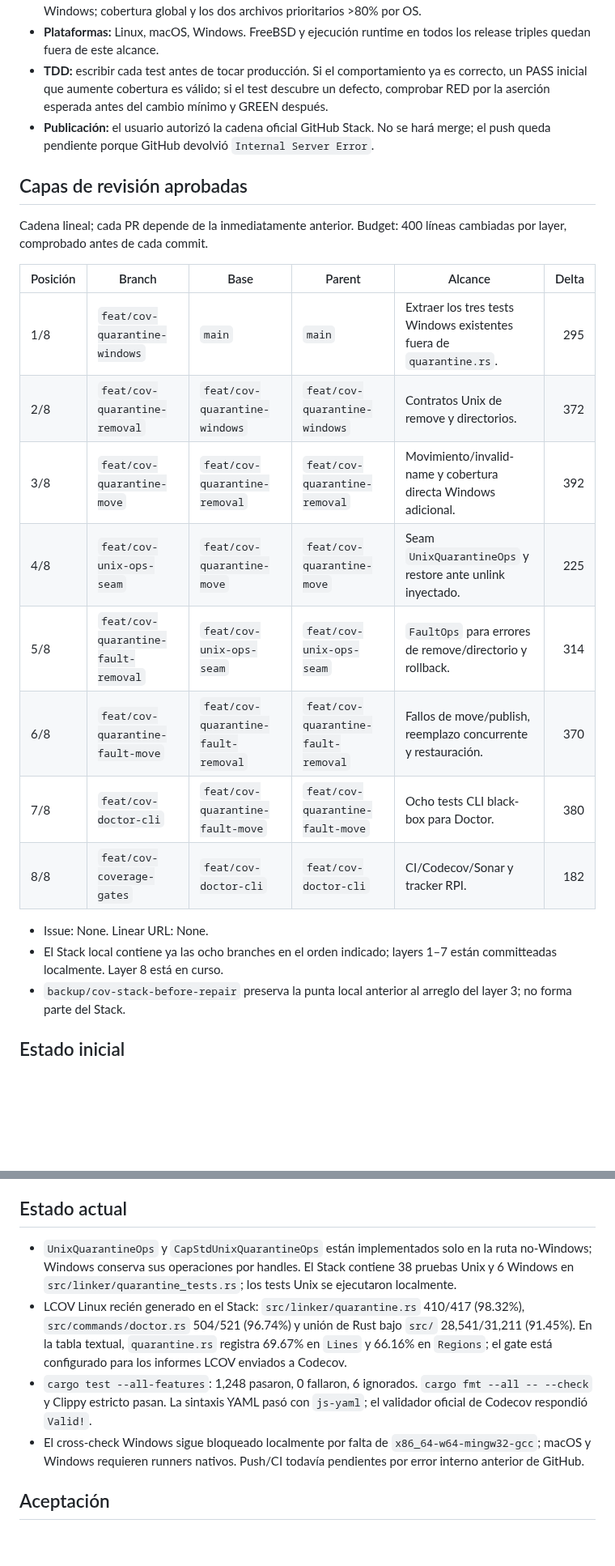
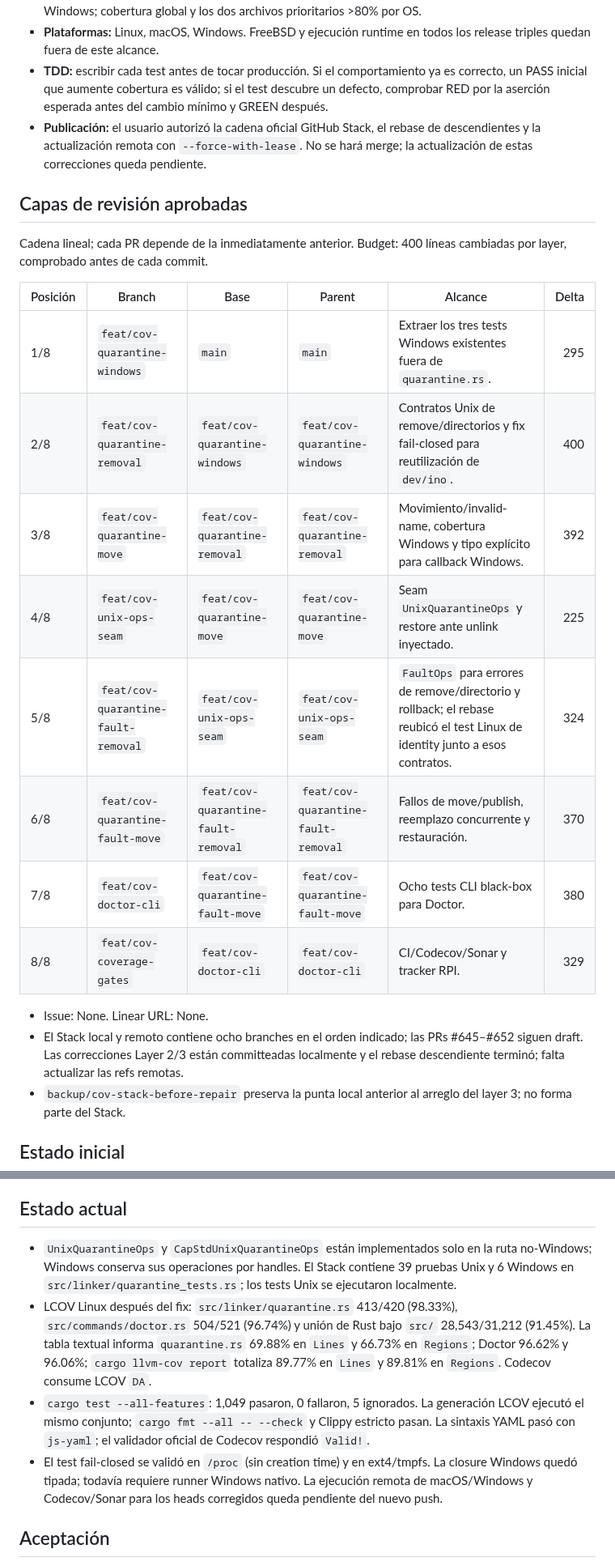
Before and after one commit to dallay/agentsync, a Markdown page: plan/tasks/cross-platform-coverage-80.md, 2 parts joined by grey strips. Shown at 81% size. Rendered like a GitHub page; blank space fills up the shorter version.

```diff
--- a/plan/tasks/cross-platform-coverage-80.md
+++ b/plan/tasks/cross-platform-coverage-80.md
@@ -6,7 +6,7 @@
 - **Autorización:** el usuario aprobó el diseño estricto: tests y cobertura medidos en Linux, macOS y Windows; cobertura global y los dos archivos prioritarios >80% por OS.
 - **Plataformas:** Linux, macOS, Windows. FreeBSD y ejecución runtime en todos los release triples quedan fuera de este alcance.
 - **TDD:** escribir cada test antes de tocar producción. Si el comportamiento ya es correcto, un PASS inicial que aumente cobertura es válido; si el test descubre un defecto, comprobar RED por la aserción esperada antes del cambio mínimo y GREEN después.
-- **Publicación:** el usuario autorizó la cadena oficial GitHub Stack. No se hará merge; el push queda pendiente porque GitHub devolvió `Internal Server Error`.
+- **Publicación:** el usuario autorizó la cadena oficial GitHub Stack, el rebase de descendientes y la actualización remota con `--force-with-lease`. No se hará merge; la actualización de estas correcciones queda pendiente.
 
 ## Capas de revisión aprobadas
 
@@ -15,16 +15,16 @@ Cadena lineal; cada PR depende de la inmediatamente anterior. Budget: 400 línea
 | Posición | Branch | Base | Parent | Alcance | Delta |
 |---|---|---|---|---|---:|
 | 1/8 | `feat/cov-quarantine-windows` | `main` | `main` | Extraer los tres tests Windows existentes fuera de `quarantine.rs`. | 295 |
-| 2/8 | `feat/cov-quarantine-removal` | `feat/cov-quarantine-windows` | `feat/cov-quarantine-windows` | Contratos Unix de remove y directorios. | 372 |
-| 3/8 | `feat/cov-quarantine-move` | `feat/cov-quarantine-removal` | `feat/cov-quarantine-removal` | Movimiento/invalid-name y cobertura directa Windows adicional. | 392 |
+| 2/8 | `feat/cov-quarantine-removal` | `feat/cov-quarantine-windows` | `feat/cov-quarantine-windows` | Contratos Unix de remove/directorios y fix fail-closed para reutilización de `dev/ino`. | 400 |
+| 3/8 | `feat/cov-quarantine-move` | `feat/cov-quarantine-removal` | `feat/cov-quarantine-removal` | Movimiento/invalid-name, cobertura Windows y tipo explícito para callback Windows. | 392 |
 | 4/8 | `feat/cov-unix-ops-seam` | `feat/cov-quarantine-move` | `feat/cov-quarantine-move` | Seam `UnixQuarantineOps` y restore ante unlink inyectado. | 225 |
-| 5/8 | `feat/cov-quarantine-fault-removal` | `feat/cov-unix-ops-seam` | `feat/cov-unix-ops-seam` | `FaultOps` para errores de remove/directorio y rollback. | 314 |
+| 5/8 | `feat/cov-quarantine-fault-removal` | `feat/cov-unix-ops-seam` | `feat/cov-unix-ops-seam` | `FaultOps` para errores de remove/directorio y rollback; el rebase reubicó el test Linux de identity junto a esos contratos. | 324 |
 | 6/8 | `feat/cov-quarantine-fault-move` | `feat/cov-quarantine-fault-removal` | `feat/cov-quarantine-fault-removal` | Fallos de move/publish, reemplazo concurrente y restauración. | 370 |
 | 7/8 | `feat/cov-doctor-cli` | `feat/cov-quarantine-fault-move` | `feat/cov-quarantine-fault-move` | Ocho tests CLI black-box para Doctor. | 380 |
-| 8/8 | `feat/cov-coverage-gates` | `feat/cov-doctor-cli` | `feat/cov-doctor-cli` | CI/Codecov/Sonar y tracker RPI. | 182 |
+| 8/8 | `feat/cov-coverage-gates` | `feat/cov-doctor-cli` | `feat/cov-doctor-cli` | CI/Codecov/Sonar y tracker RPI. | 329 |
 
 - Issue: None. Linear URL: None.
-- El Stack local contiene ya las ocho branches en el orden indicado; layers 1–7 están committeadas localmente. Layer 8 está en curso.
+- El Stack local y remoto contiene ocho branches en el orden indicado; las PRs #645–#652 siguen draft. Las correcciones Layer 2/3 están committeadas localmente y el rebase descendiente terminó; falta actualizar las refs remotas.
 - `backup/cov-stack-before-repair` preserva la punta local anterior al arreglo del layer 3; no forma parte del Stack.
 
 ## Estado inicial
@@ -38,10 +38,10 @@ Cadena lineal; cada PR depende de la inmediatamente anterior. Budget: 400 línea
 
 ## Estado actual
 
-- `UnixQuarantineOps` y `CapStdUnixQuarantineOps` están implementados solo en la ruta no-Windows; Windows conserva sus operaciones por handles. El Stack contiene 38 pruebas Unix y 6 Windows en `src/linker/quarantine_tests.rs`; los tests Unix se ejecutaron localmente.
-- LCOV Linux recién generado en el Stack: `src/linker/quarantine.rs` 410/417 (98.32%), `src/commands/doctor.rs` 504/521 (96.74%) y unión de Rust bajo `src/` 28,541/31,211 (91.45%). En la tabla textual, `quarantine.rs` registra 69.67% en `Lines` y 66.16% en `Regions`; el gate está configurado para los informes LCOV enviados a Codecov.
-- `cargo test --all-features`: 1,248 pasaron, 0 fallaron, 6 ignorados. `cargo fmt --all -- --check` y Clippy estricto pasan. La sintaxis YAML pasó con `js-yaml`; el validador oficial de Codecov respondió `Valid!`.
-- El cross-check Windows sigue bloqueado localmente por falta de `x86_64-w64-mingw32-gcc`; macOS y Windows requieren runners nativos. Push/CI todavía pendientes por error interno anterior de GitHub.
+- `UnixQuarantineOps` y `CapStdUnixQuarantineOps` están implementados solo en la ruta no-Windows; Windows conserva sus operaciones por handles. El Stack contiene 39 pruebas Unix y 6 Windows en `src/linker/quarantine_tests.rs`; los tests Unix se ejecutaron localmente.
+- LCOV Linux después del fix: `src/linker/quarantine.rs` 413/420 (98.33%), `src/commands/doctor.rs` 504/521 (96.74%) y unión de Rust bajo `src/` 28,543/31,212 (91.45%). La tabla textual informa `quarantine.rs` 69.88% en `Lines` y 66.73% en `Regions`; Doctor 96.62% y 96.06%; `cargo llvm-cov report` totaliza 89.77% en `Lines` y 89.81% en `Regions`. Codecov consume LCOV `DA`.
+- `cargo test --all-features`: 1,049 pasaron, 0 fallaron, 5 ignorados. La generación LCOV ejecutó el mismo conjunto; `cargo fmt --all -- --check` y Clippy estricto pasan. La sintaxis YAML pasó con `js-yaml`; el validador oficial de Codecov respondió `Valid!`.
+- El test fail-closed se validó en `/proc` (sin creation time) y en ext4/tmpfs. La closure Windows quedó tipada; todavía requiere runner Windows nativo. La ejecución remota de macOS/Windows y Codecov/Sonar para los heads corregidos queda pendiente del nuevo push.
 
 ## Aceptación
 
```
Also changed, not shown: other parts of plan/tasks/cross-platform-coverage-80.md (+3 -3 lines), plan/tasks/quarantine-identity-generation.md (+22 -28 lines).
